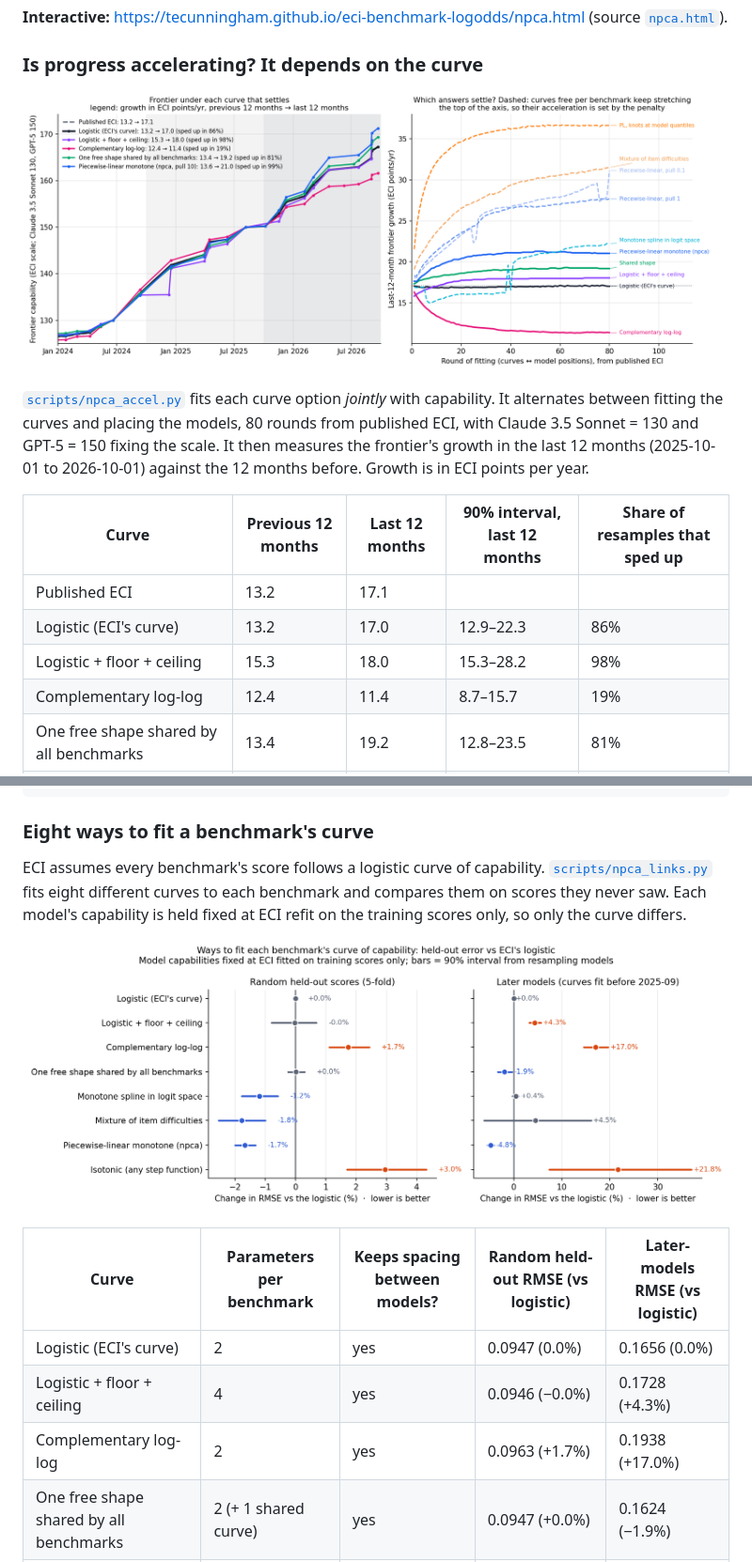
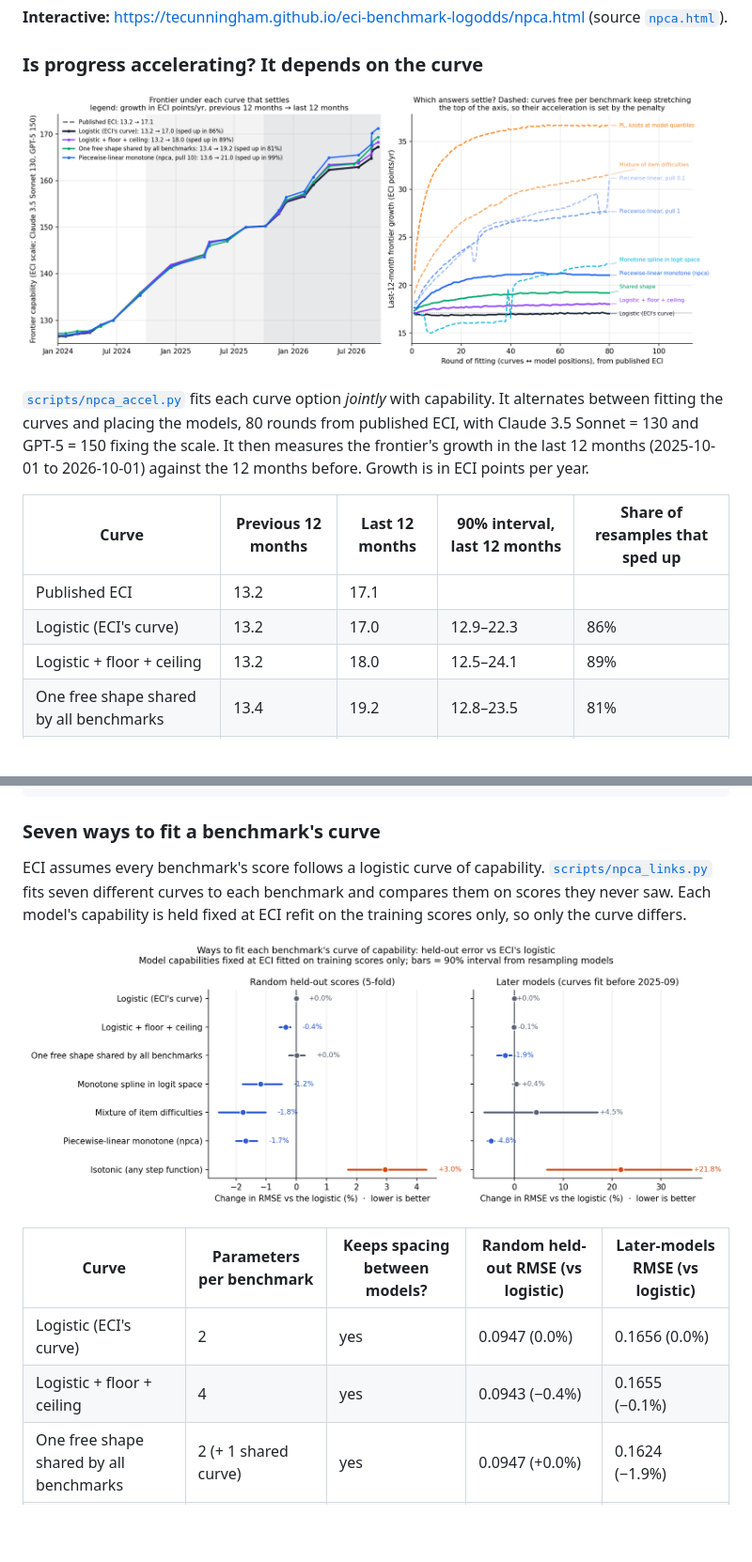
Before and after one commit to tecunningham/eci-benchmark-logodds, a Markdown page: README.md, 2 parts joined by grey strips. Shown at 94% size. Rendered like a GitHub page; pictures changed too: figures/npca_accel.png, figures/npca_links.png; blank space fills up the shorter version.

````diff
--- a/README.md
+++ b/README.md
@@ -33,8 +33,7 @@ so on a log-odds scale every benchmark should rise linearly with ECI. These char
 |---|---|---|---|---|
 | Published ECI | 13.2 | 17.1 | | |
 | Logistic (ECI's curve) | 13.2 | 17.0 | 12.9–22.3 | 86% |
-| Logistic + floor + ceiling | 15.3 | 18.0 | 15.3–28.2 | 98% |
-| Complementary log-log | 12.4 | 11.4 | 8.7–15.7 | 19% |
+| Logistic + floor + ceiling | 13.2 | 18.0 | 12.5–24.1 | 89% |
 | One free shape shared by all benchmarks | 13.4 | 19.2 | 12.8–23.5 | 81% |
 | Piecewise-linear monotone (npca, pull 10) | 13.6 | 21.0 | 16.8–27.6 | 99% |
 | Monotone spline in logit space | 15.0 | 22.2 | still rising | — |
@@ -69,7 +67,7 @@ python npca_build_page.py     # -> ../npca.html
 python build_page.py          # -> ../index.html
 ```
 
-### Eight ways to fit a benchmark's curve
+### Seven ways to fit a benchmark's curve
 
-ECI assumes every benchmark's score follows a logistic curve of capability. [`scripts/npca_links.py`](scripts/npca_links.py) fits eight different curves to each benchmark and compares them on scores they never saw. Each model's capability is held fixed at ECI refit on the training scores only, so only the curve differs.
+ECI assumes every benchmark's score follows a logistic curve of capability. [`scripts/npca_links.py`](scripts/npca_links.py) fits seven different curves to each benchmark and compares them on scores they never saw. Each model's capability is held fixed at ECI refit on the training scores only, so only the curve differs.
 
@@ -78,8 +76,7 @@ ECI assumes every benchmark's score follows a logistic curve of capability. [`sc
 | Curve | Parameters per benchmark | Keeps spacing between models? | Random held-out RMSE (vs logistic) | Later-models RMSE (vs logistic) |
 |---|---|---|---|---|
 | Logistic (ECI's curve) | 2 | yes | 0.0947 (0.0%) | 0.1656 (0.0%) |
-| Logistic + floor + ceiling | 4 | yes | 0.0946 (−0.0%) | 0.1728 (+4.3%) |
-| Complementary log-log | 2 | yes | 0.0963 (+1.7%) | 0.1938 (+17.0%) |
+| Logistic + floor + ceiling | 4 | yes | 0.0943 (−0.4%) | 0.1655 (−0.1%) |
 | One free shape shared by all benchmarks | 2 (+ 1 shared curve) | yes | 0.0947 (+0.0%) | 0.1624 (−1.9%) |
 | Monotone spline in logit space | 8, penalised | only through the penalty | 0.0936 (−1.2%) | 0.1663 (+0.4%) |
 | Mixture of item difficulties | 30 weights, penalised | no (keeps stretching in joint fits) | 0.0930 (−1.8%) | 0.1731 (+4.5%) |
````
Also changed, not shown: other parts of README.md (+5 -7 lines), 11 other files.
